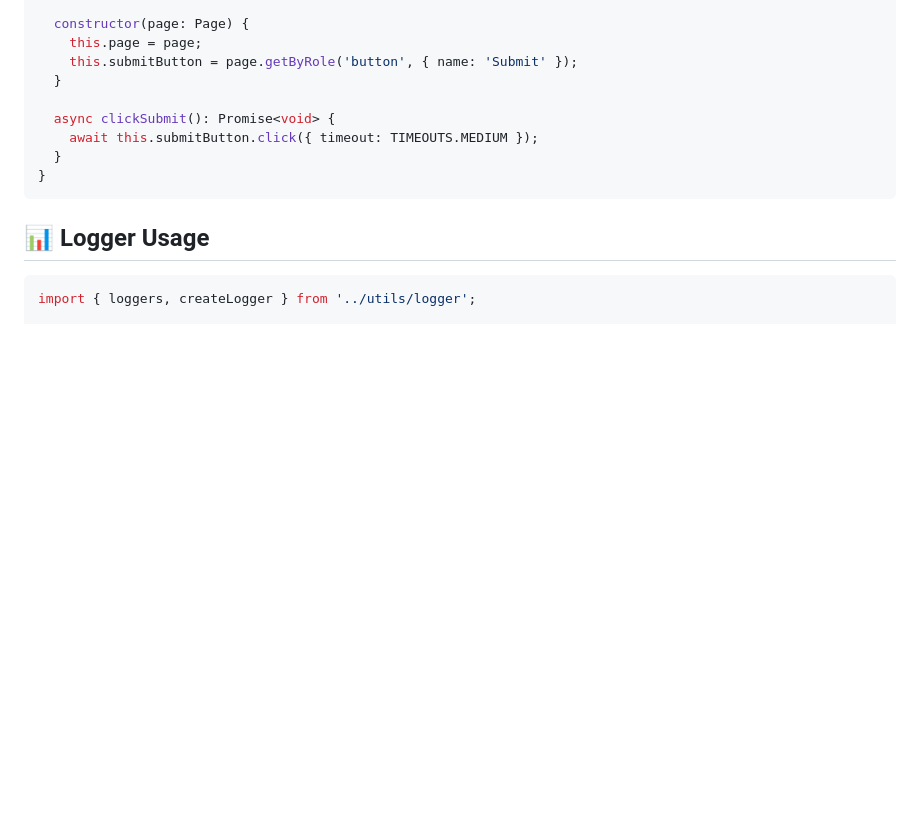
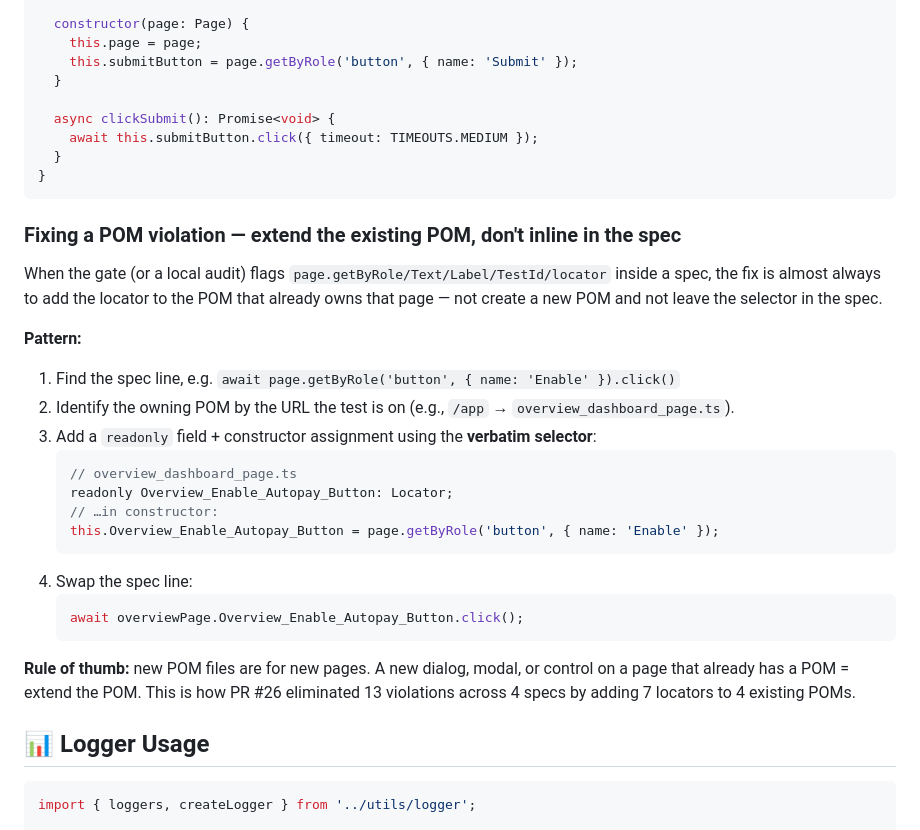
Before and after one commit to Cottage-Energy/cottage-tests, a Markdown page: CODE_STANDARDS.md, the part around the change. Rendered like a GitHub page; blank space fills up the shorter version.

Commit message:
enhance code standards

````diff
--- a/CODE_STANDARDS.md
+++ b/CODE_STANDARDS.md
@@ -171,6 +171,27 @@ export class ExamplePage {
 }
 ```
 
+### Fixing a POM violation — extend the existing POM, don't inline in the spec
+
+When the gate (or a local audit) flags `page.getByRole/Text/Label/TestId/locator` inside a spec, the fix is almost always to add the locator to the POM that already owns that page — not create a new POM and not leave the selector in the spec.
+
+**Pattern:**
+1. Find the spec line, e.g. `await page.getByRole('button', { name: 'Enable' }).click()`
+2. Identify the owning POM by the URL the test is on (e.g., `/app` → `overview_dashboard_page.ts`).
+3. Add a `readonly` field + constructor assignment using the **verbatim selector**:
+   ```typescript
+   // overview_dashboard_page.ts
+   readonly Overview_Enable_Autopay_Button: Locator;
+   // …in constructor:
+   this.Overview_Enable_Autopay_Button = page.getByRole('button', { name: 'Enable' });
+   ```
+4. Swap the spec line:
+   ```typescript
+   await overviewPage.Overview_Enable_Autopay_Button.click();
+   ```
+
+**Rule of thumb:** new POM files are for new pages. A new dialog, modal, or control on a page that already has a POM = extend the POM. This is how PR #26 eliminated 13 violations across 4 specs by adding 7 locators to 4 existing POMs.
+
 ## 📊 Logger Usage
 
 ```typescript
````
Also changed, not shown: 1 other file.
